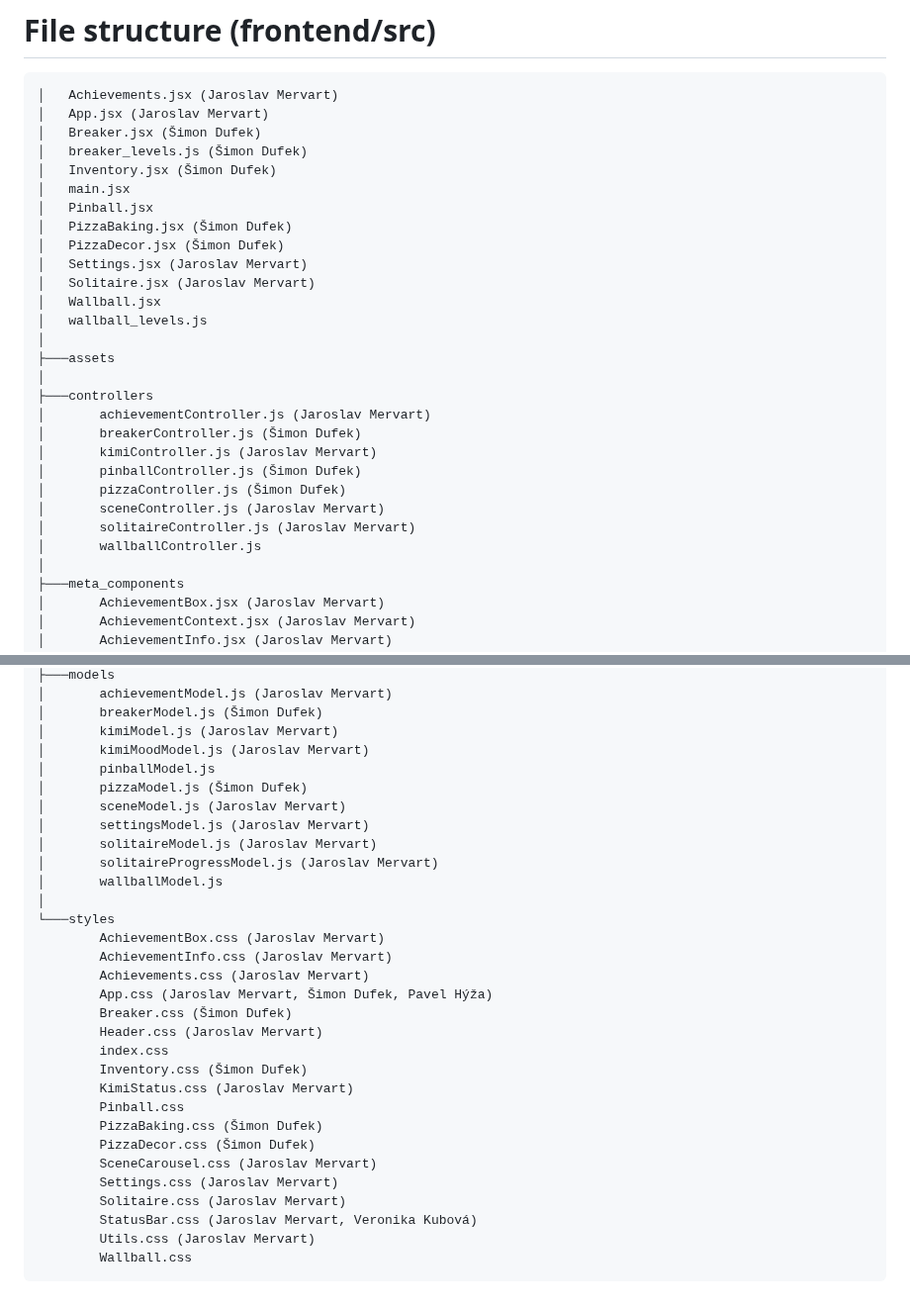
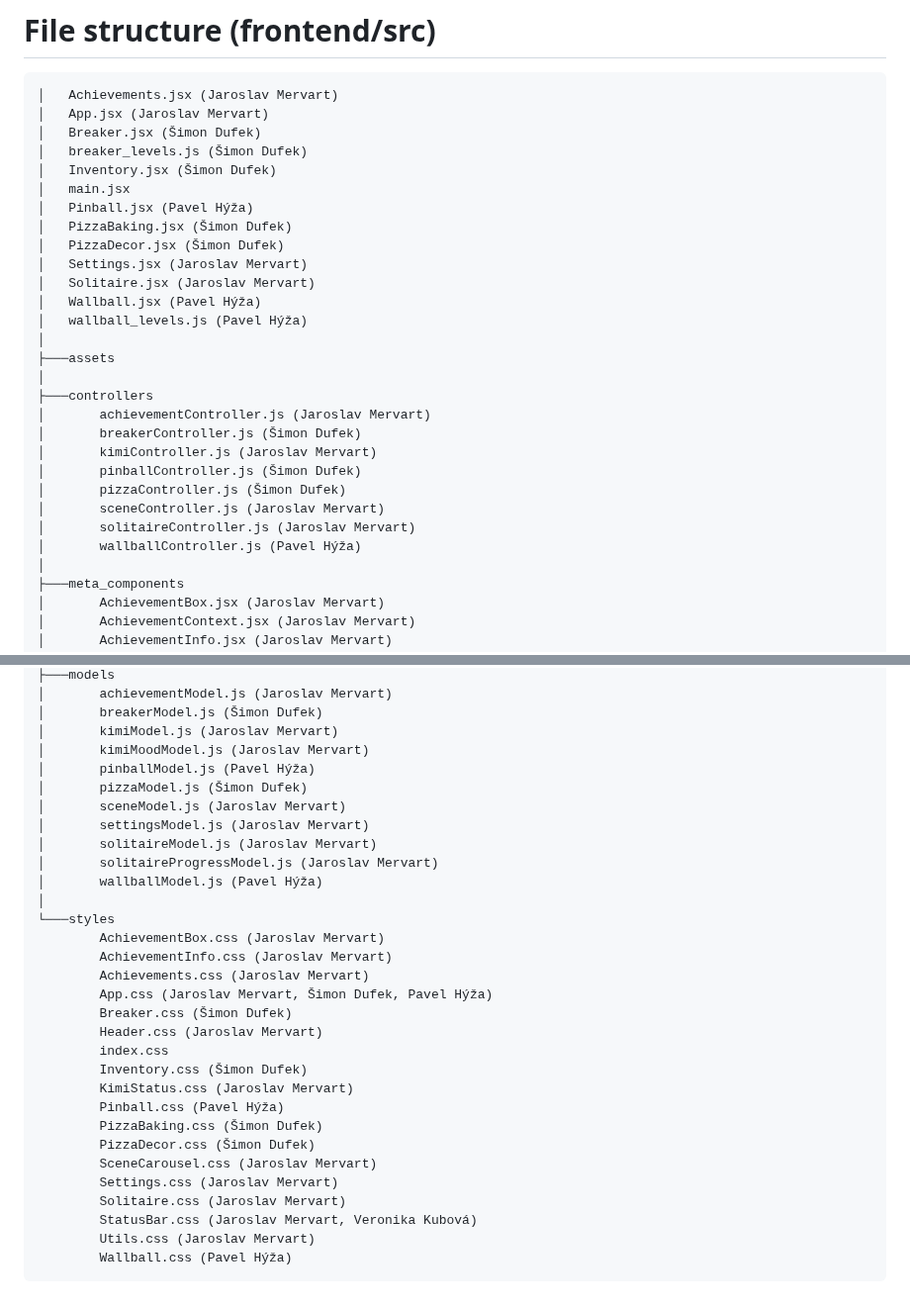
Before and after one commit to 5r6t/ITU_Project_2025__KIMI, a Markdown page: README.md, 2 parts joined by grey strips. Shown at 99% size. Drawn GitHub-style.

Commit message:
pavel nigga

````diff
--- a/README.md
+++ b/README.md
@@ -34,13 +34,13 @@ http://localhost:5173
 │   breaker_levels.js (Šimon Dufek)
 │   Inventory.jsx (Šimon Dufek)
 │   main.jsx
-│   Pinball.jsx
+│   Pinball.jsx (Pavel Hýža)
 │   PizzaBaking.jsx (Šimon Dufek)
 │   PizzaDecor.jsx (Šimon Dufek)
 │   Settings.jsx (Jaroslav Mervart)
 │   Solitaire.jsx (Jaroslav Mervart)
-│   Wallball.jsx
-│   wallball_levels.js
+│   Wallball.jsx (Pavel Hýža)
+│   wallball_levels.js (Pavel Hýža)
 │
 ├───assets
 │
@@ -52,7 +52,7 @@ http://localhost:5173
 │       pizzaController.js (Šimon Dufek)
 │       sceneController.js (Jaroslav Mervart)
 │       solitaireController.js (Jaroslav Mervart)
-│       wallballController.js
+│       wallballController.js (Pavel Hýža)
 │
 ├───meta_components
 │       AchievementBox.jsx (Jaroslav Mervart)
@@ -71,13 +71,13 @@ http://localhost:5173
 │       breakerModel.js (Šimon Dufek)
 │       kimiModel.js (Jaroslav Mervart)
 │       kimiMoodModel.js (Jaroslav Mervart)
-│       pinballModel.js
+│       pinballModel.js (Pavel Hýža)
 │       pizzaModel.js (Šimon Dufek)
 │       sceneModel.js (Jaroslav Mervart)
 │       settingsModel.js (Jaroslav Mervart)
 │       solitaireModel.js (Jaroslav Mervart)
 │       solitaireProgressModel.js (Jaroslav Mervart)
-│       wallballModel.js
+│       wallballModel.js (Pavel Hýža)
 │
 └───styles
         AchievementBox.css (Jaroslav Mervart)
@@ -89,7 +89,7 @@ http://localhost:5173
         index.css
         Inventory.css (Šimon Dufek)
         KimiStatus.css (Jaroslav Mervart)
-        Pinball.css
+        Pinball.css (Pavel Hýža)
         PizzaBaking.css (Šimon Dufek)
         PizzaDecor.css (Šimon Dufek)
         SceneCarousel.css (Jaroslav Mervart)
@@ -97,5 +97,5 @@ http://localhost:5173
         Solitaire.css (Jaroslav Mervart)
         StatusBar.css (Jaroslav Mervart, Veronika Kubová)
         Utils.css (Jaroslav Mervart)
-        Wallball.css
+        Wallball.css (Pavel Hýža)
 ```
````
